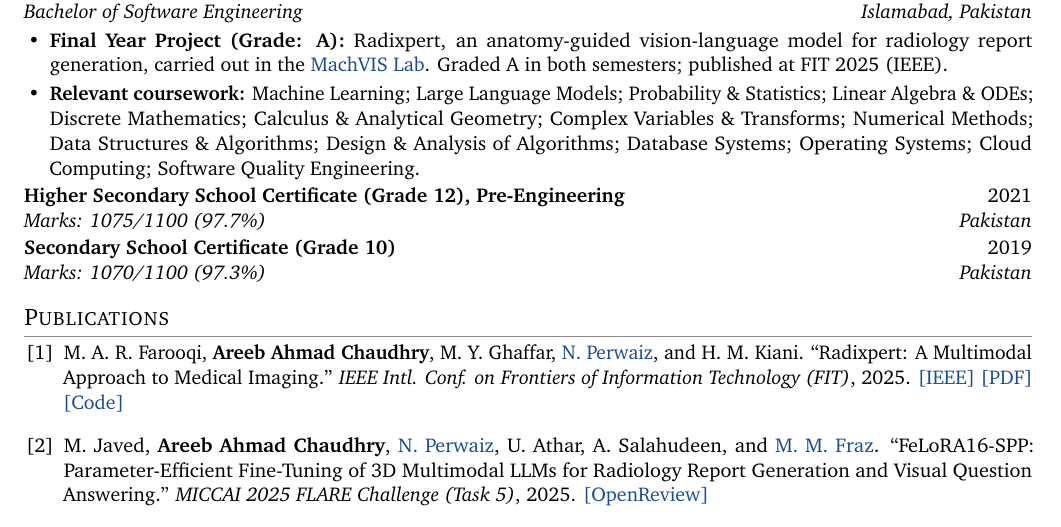
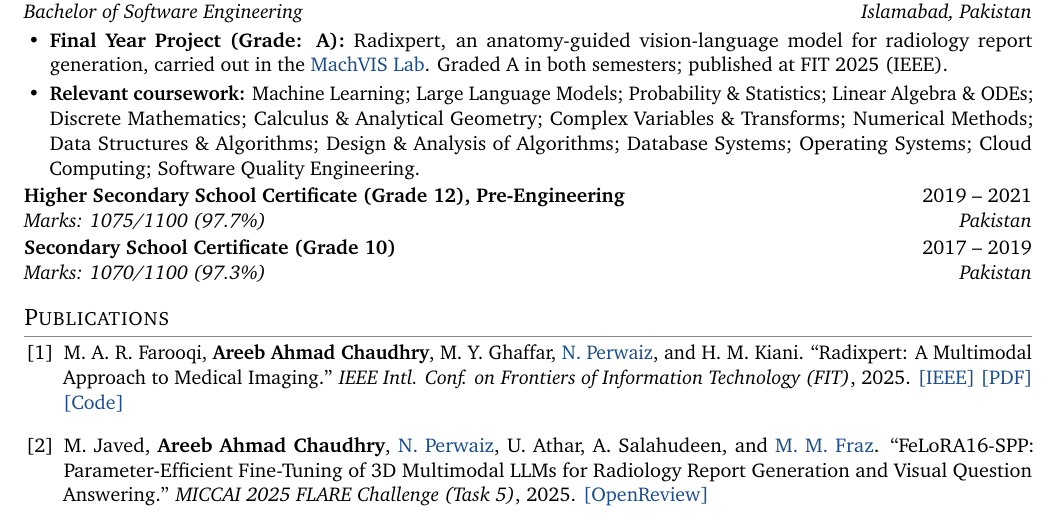
Before and after one commit to AreebAhmad-02/AreebAhmad-02.github.io, a LaTeX CV (cv/Areeb_Ahmad_Chaudhry_CV.tex): part of page 1 of 2, cut so that both start at the same text. Compiled offline with pdfLaTeX.

Commit message:
CV: school date ranges
Co-Authored-By: Claude Opus 5.5 <noreply@anthropic.com>
Claude-Session: https://claude.ai/code/session_01S3zV4AH6o4NLeu6G4tamRN

```diff
--- a/cv/Areeb_Ahmad_Chaudhry_CV.tex
+++ b/cv/Areeb_Ahmad_Chaudhry_CV.tex
@@ -71,8 +71,8 @@ Multimodal learning and AI for health: trustworthy vision-language models that g
   \item \textbf{Final Year Project (Grade: A):} Radixpert, an anatomy-guided vision-language model for radiology report generation, carried out in the \href{https://vision.seecs.edu.pk/}{MachVIS Lab}. Graded A in both semesters; published at FIT 2025 (IEEE).
   \item \textbf{Relevant coursework:} Machine Learning; Large Language Models; Probability \& Statistics; Linear Algebra \& ODEs; Discrete Mathematics; Calculus \& Analytical Geometry; Complex Variables \& Transforms; Numerical Methods; Data Structures \& Algorithms; Design \& Analysis of Algorithms; Database Systems; Operating Systems; Cloud Computing; Software Quality Engineering.
 \end{itemize}
-\entry{Higher Secondary School Certificate (Grade 12), Pre-Engineering}{2021}{Marks: 1075/1100 (97.7\%)}{Pakistan}
-\entry{Secondary School Certificate (Grade 10)}{2019}{Marks: 1070/1100 (97.3\%)}{Pakistan}
+\entry{Higher Secondary School Certificate (Grade 12), Pre-Engineering}{2019 -- 2021}{Marks: 1075/1100 (97.7\%)}{Pakistan}
+\entry{Secondary School Certificate (Grade 10)}{2017 -- 2019}{Marks: 1070/1100 (97.3\%)}{Pakistan}
 
 %-------------------- PUBLICATIONS --------------------
 \section{Publications}
```
